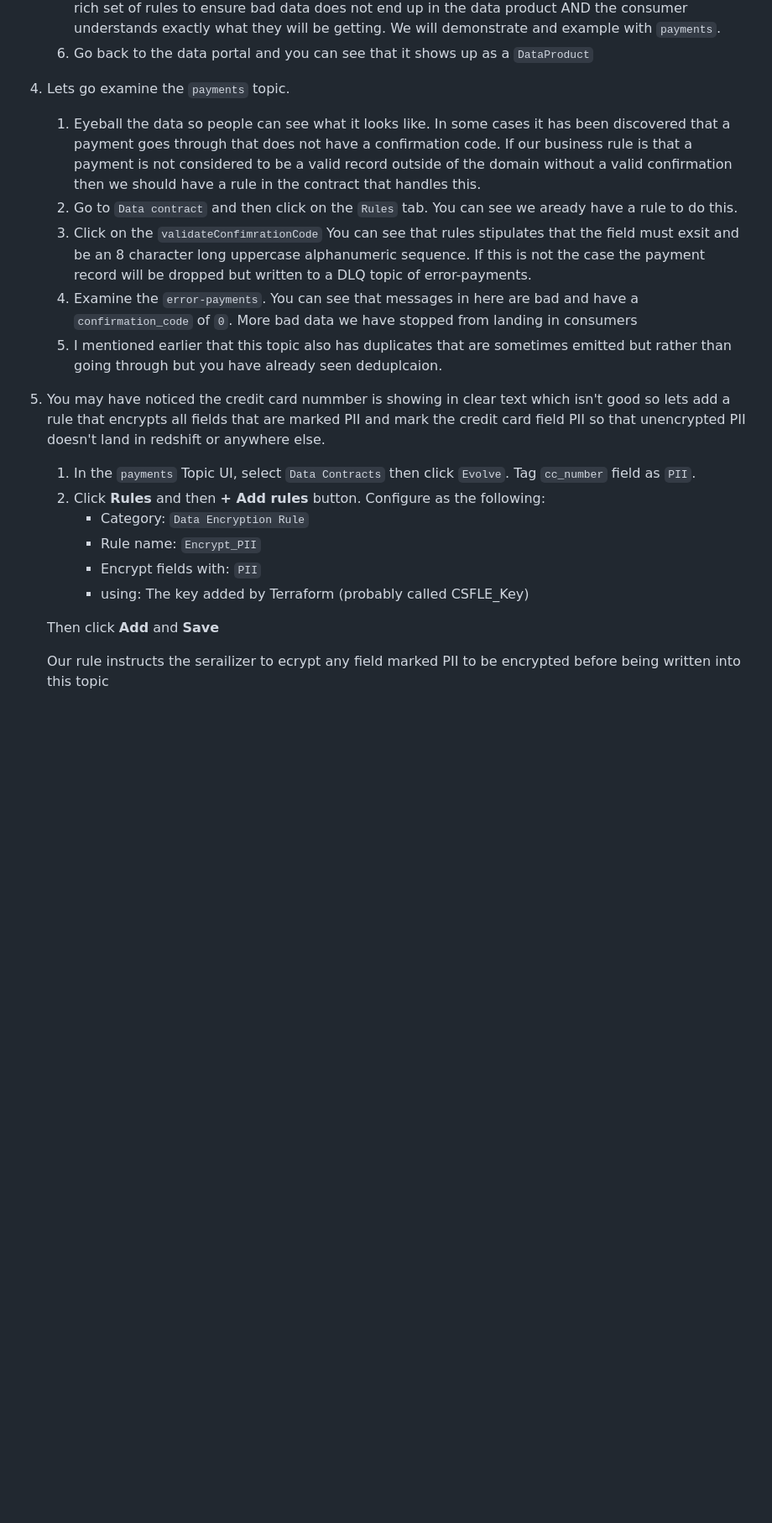
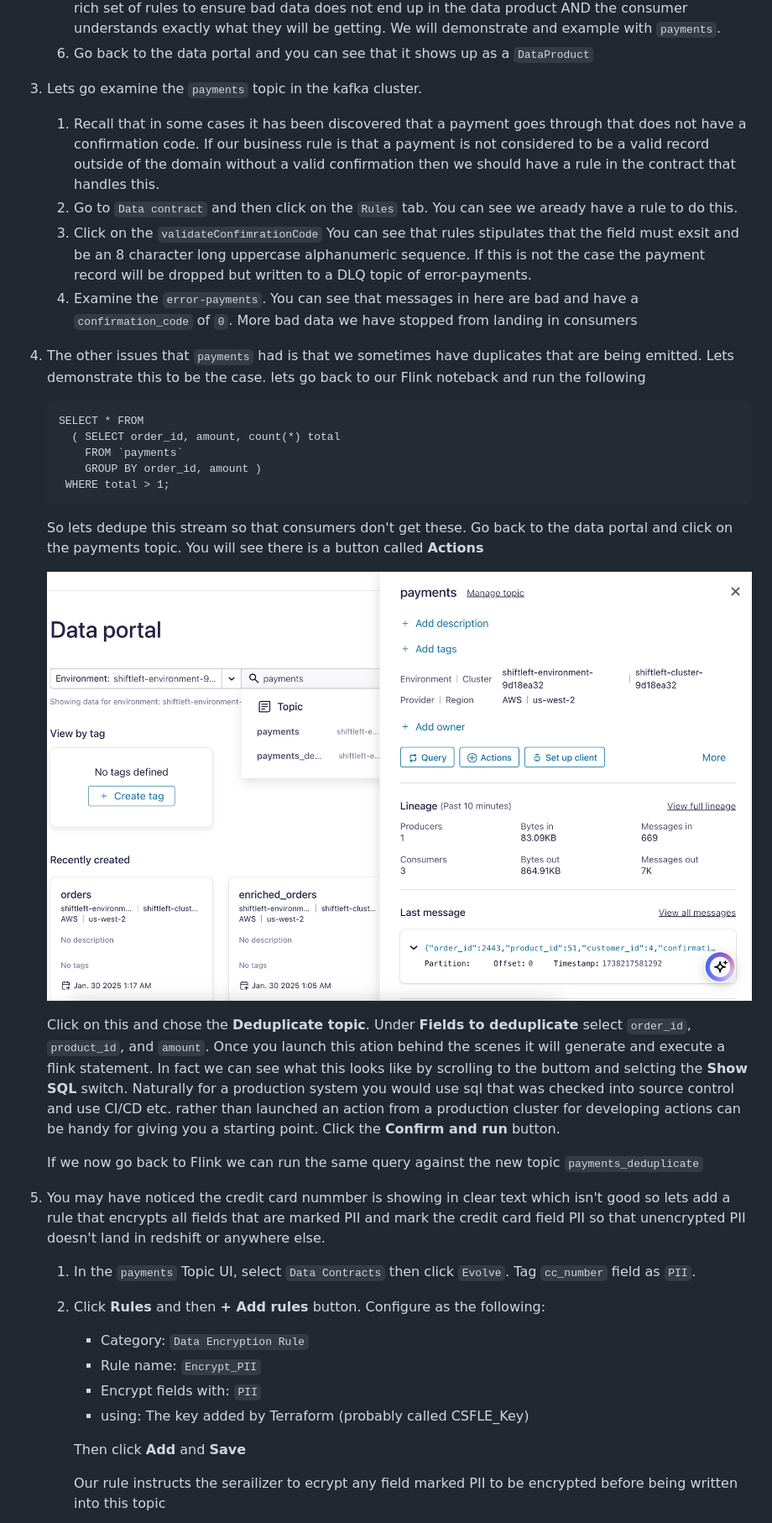
Before and after one commit to confluentinc/online-retailer-flink-demo, a Markdown page: Shiftleft/README.md, the part around one of its changes. Shown at 84% size. Drawn GitHub-style; pictures changed too: Shiftleft/assets/shiftleft_actions.png (added); blank space fills up the shorter version.

````diff
--- a/Shiftleft/README.md
+++ b/Shiftleft/README.md
@@ -141,12 +133,28 @@ The following sources are coming into Confluent Cloud
    4.  Lets take a look at the `Data contracts`.  We have a schema, and the data contract itself does not have metadata associated with it.  In practice you would probaly want to embed the metadata I just manually added in the UI which goes into the streaming catalog into the data contract so it too is under soruce control and is a material asset that can be viewed in a wholistic data contract.
    5.  Under `Rules` we don't have any but in practice for a data contract you would want to try and have a rich set of rules to ensure bad data does not end up in the data product AND the consumer understands exactly what they will be getting.  We will demonstrate and example with `payments`.
    5. Go back to the data portal and you can see that it shows up as a `DataProduct`
-4. Lets go examine the `payments` topic.
-   1. Eyeball the data so people can see what it looks like.  In some cases it has been discovered that a payment goes through that does not have a confirmation code.  If our business rule is that a payment is not considered to be a valid record outside of the domain without a valid confirmation then we should have a rule in the contract that handles this.
+3. Lets go examine the `payments` topic in the kafka cluster.
+   1. Recall that in some cases it has been discovered that a payment goes through that does not have a confirmation code.  If our business rule is that a payment is not considered to be a valid record outside of the domain without a valid confirmation then we should have a rule in the contract that handles this.
    2. Go to `Data contract` and then click on the `Rules` tab.   You can see we aready have a rule to do this.
    3. Click on the `validateConfimrationCode`  You can see that rules stipulates that the field must exsit and be an 8 character long uppercase alphanumeric sequence.  If this is not the case the payment record will be dropped but written to a DLQ topic of error-payments.
    4. Examine the `error-payments`. You can see that messages in here are bad and have a `confirmation_code` of `0`.  More bad data we have stopped from landing in consumers
-   5. I mentioned earlier that this topic also has duplicates that are sometimes emitted but rather than going through but you have already seen deduplcaion.
+4. The other issues that `payments` had is that we sometimes have duplicates that are being emitted.  Lets demonstrate this to be the case.  lets go back to our Flink noteback and run the following
+   ```
+   SELECT * FROM
+     ( SELECT order_id, amount, count(*) total
+       FROM `payments`
+       GROUP BY order_id, amount )
+    WHERE total > 1;
+   ```
+   So lets dedupe this stream so that consumers don't get these.  Go back to the data portal and click on the payments topic.  You will see there is a button called **Actions**
+
+   ![Actions](./assets/shiftleft_actions.png)
+
+   Click on this and chose the **Deduplicate topic**.  Under **Fields to deduplicate** select `order_id`, `product_id`, and `amount`. Once you launch this ation behind the scenes it will generate and execute a flink statement.  In fact we can see what this looks like by scrolling to the buttom and selcting the **Show SQL** switch.  Naturally for a production system you would use sql that was checked into source control and use CI/CD etc. rather than launched an action from a production cluster for developing actions can be handy for giving you a starting point.  Click the **Confirm and run** button.
+
+   If we now go back to Flink we can run the same query against the new topic ``payments_deduplicate``
+
+
 5.  You may have noticed the credit card nummber is showing in clear text which isn't good so lets add a rule that encrypts all fields that are marked PII and mark the credit card field PII so that unencrypted PII doesn't land in redshift or anywhere else.
     1. In the `payments` Topic UI, select `Data Contracts` then click `Evolve`. Tag `cc_number` field as `PII`.
     2. Click **Rules** and then **+ Add rules** button. Configure as the following:
@@ -155,7 +163,7 @@ The following sources are coming into Confluent Cloud
        * Encrypt fields with: `PII`
        * using: The key added by Terraform (probably called CSFLE_Key)
 
-    Then click **Add** and **Save**
+       Then click **Add** and **Save**
 
-    Our rule instructs the serailizer to ecrypt any field marked PII to be encrypted before being written into this topic
+       Our rule instructs the serailizer to ecrypt any field marked PII to be encrypted before being written into this topic
 
````
Also changed, not shown: other parts of Shiftleft/README.md (+115 -68 lines).
